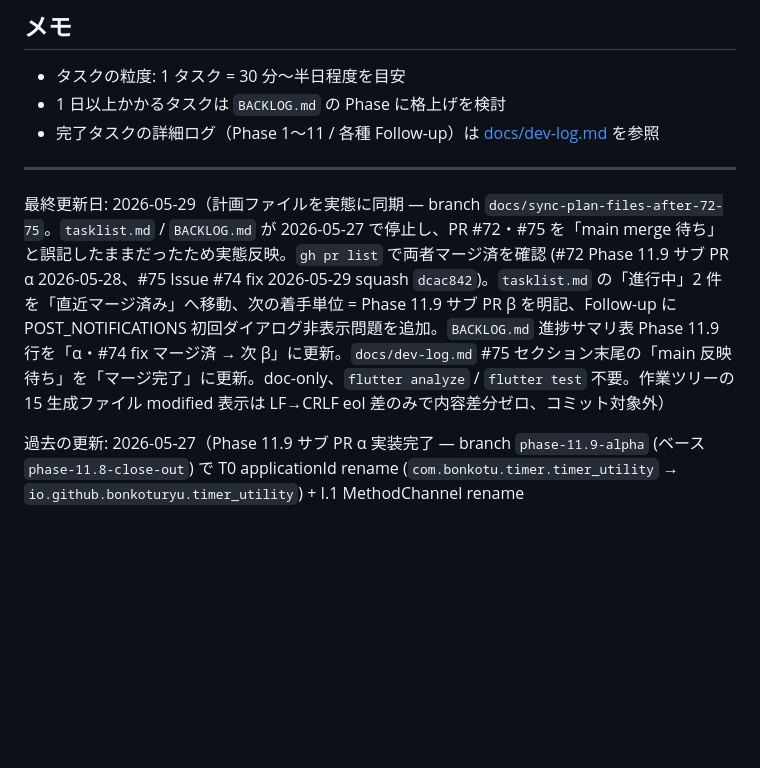
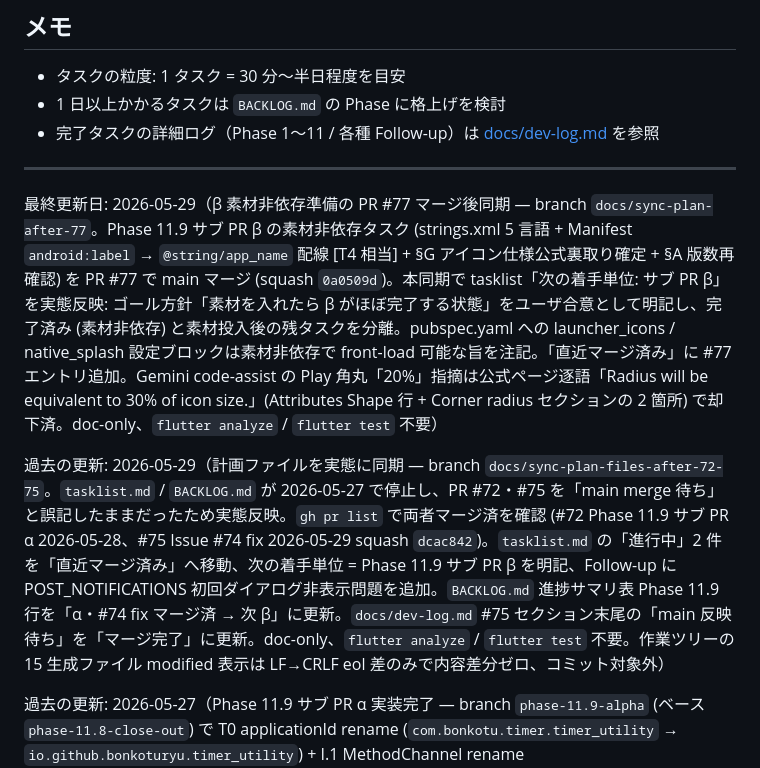
Before and after one commit to Bonkoturyu/TimerUtility, a Markdown page: tasklist.md, the part around one of its changes. Drawn GitHub-style; blank space fills up the shorter version.

```diff
--- a/tasklist.md
+++ b/tasklist.md
@@ -75,7 +101,9 @@
 
 ---
 
-最終更新日: 2026-05-29（計画ファイルを実態に同期 — branch `docs/sync-plan-files-after-72-75`。`tasklist.md` / `BACKLOG.md` が 2026-05-27 で停止し、PR #72・#75 を「main merge 待ち」と誤記したままだったため実態反映。`gh pr list` で両者マージ済を確認 (#72 Phase 11.9 サブ PR α 2026-05-28、#75 Issue #74 fix 2026-05-29 squash `dcac842`)。`tasklist.md` の「進行中」2 件を「直近マージ済み」へ移動、次の着手単位 = Phase 11.9 サブ PR β を明記、Follow-up に POST_NOTIFICATIONS 初回ダイアログ非表示問題を追加。`BACKLOG.md` 進捗サマリ表 Phase 11.9 行を「α・#74 fix マージ済 → 次 β」に更新。`docs/dev-log.md` #75 セクション末尾の「main 反映待ち」を「マージ完了」に更新。doc-only、`flutter analyze` / `flutter test` 不要。作業ツリーの 15 生成ファイル modified 表示は LF→CRLF eol 差のみで内容差分ゼロ、コミット対象外）
+最終更新日: 2026-05-29（β 素材非依存準備の PR #77 マージ後同期 — branch `docs/sync-plan-after-77`。Phase 11.9 サブ PR β の素材非依存タスク (strings.xml 5 言語 + Manifest `android:label` → `@string/app_name` 配線 [T4 相当] + §G アイコン仕様公式裏取り確定 + §A 版数再確認) を PR #77 で main マージ (squash `0a0509d`)。本同期で tasklist「次の着手単位: サブ PR β」を実態反映: ゴール方針「素材を入れたら β がほぼ完了する状態」をユーザ合意として明記し、完了済み (素材非依存) と素材投入後の残タスクを分離。pubspec.yaml への launcher_icons / native_splash 設定ブロックは素材非依存で front-load 可能な旨を注記。「直近マージ済み」に #77 エントリ追加。Gemini code-assist の Play 角丸「20%」指摘は公式ページ逐語「Radius will be equivalent to 30% of icon size.」(Attributes Shape 行 + Corner radius セクションの 2 箇所) で却下済。doc-only、`flutter analyze` / `flutter test` 不要）
+
+過去の更新: 2026-05-29（計画ファイルを実態に同期 — branch `docs/sync-plan-files-after-72-75`。`tasklist.md` / `BACKLOG.md` が 2026-05-27 で停止し、PR #72・#75 を「main merge 待ち」と誤記したままだったため実態反映。`gh pr list` で両者マージ済を確認 (#72 Phase 11.9 サブ PR α 2026-05-28、#75 Issue #74 fix 2026-05-29 squash `dcac842`)。`tasklist.md` の「進行中」2 件を「直近マージ済み」へ移動、次の着手単位 = Phase 11.9 サブ PR β を明記、Follow-up に POST_NOTIFICATIONS 初回ダイアログ非表示問題を追加。`BACKLOG.md` 進捗サマリ表 Phase 11.9 行を「α・#74 fix マージ済 → 次 β」に更新。`docs/dev-log.md` #75 セクション末尾の「main 反映待ち」を「マージ完了」に更新。doc-only、`flutter analyze` / `flutter test` 不要。作業ツリーの 15 生成ファイル modified 表示は LF→CRLF eol 差のみで内容差分ゼロ、コミット対象外）
 
 過去の更新: 2026-05-27（Phase 11.9 サブ PR α 実装完了 — branch `phase-11.9-alpha` (ベース `phase-11.8-close-out`) で T0 applicationId rename (`com.bonkotu.timer.timer_utility` → `io.github.bonkoturyu.timer_utility`) + I.1 MethodChannel rename (`com.bonkotu.timer/permission` → `io.github.bonkoturyu.timer_utility/permission`) + alarm_ringing_screen.dart ハードコード解消 (`PermissionChannel.channelName` 定数参照) + live docs 5 ファイル追従 (README / architecture / android-constraints / permissions / platform-channels) を atomic に切替。`AndroidManifest.xml` は触らず (`.MainActivity` 相対参照 + `${applicationName}` プレースホルダ + flutter_local_notifications の third-party receiver は変更不要、事前検討メモ §B.1 で確認済)。`flutter analyze --fatal-infos` 0 issues / `flutter test` 642 passed (1 skipped) / `dart run tool/check_translations_doc.dart` ARB 171 / Doc 171 aligned、grep `com\.bonkotu\.timer` で live files 残存 0 (履歴 docs のみ、§B.4 据置対象)。PR 作成済。残: **Pixel 6a 実機検証** (`adb uninstall com.bonkotu.timer.timer_utility` → `flutter run` → Phase 6 FSI 3 パターン + Phase 8.5 アラーム単音化回帰) はユーザ実施。検証 OK → main マージはユーザ判断。次の着手単位: Phase 11.9 サブ PR β (アイコン素材 + flutter_launcher_icons + flutter_native_splash + strings.xml 5 言語 + Pixel 6a 4 パターン確認)。詳細は [dev-log](docs/dev-log.md) 「Phase 11.9 サブ PR α — applicationId + MethodChannel rename (2026-05-27)」セクション）
 
```
Also changed, not shown: other parts of tasklist.md (+33 -7 lines), BACKLOG.md (+4 -2 lines).
